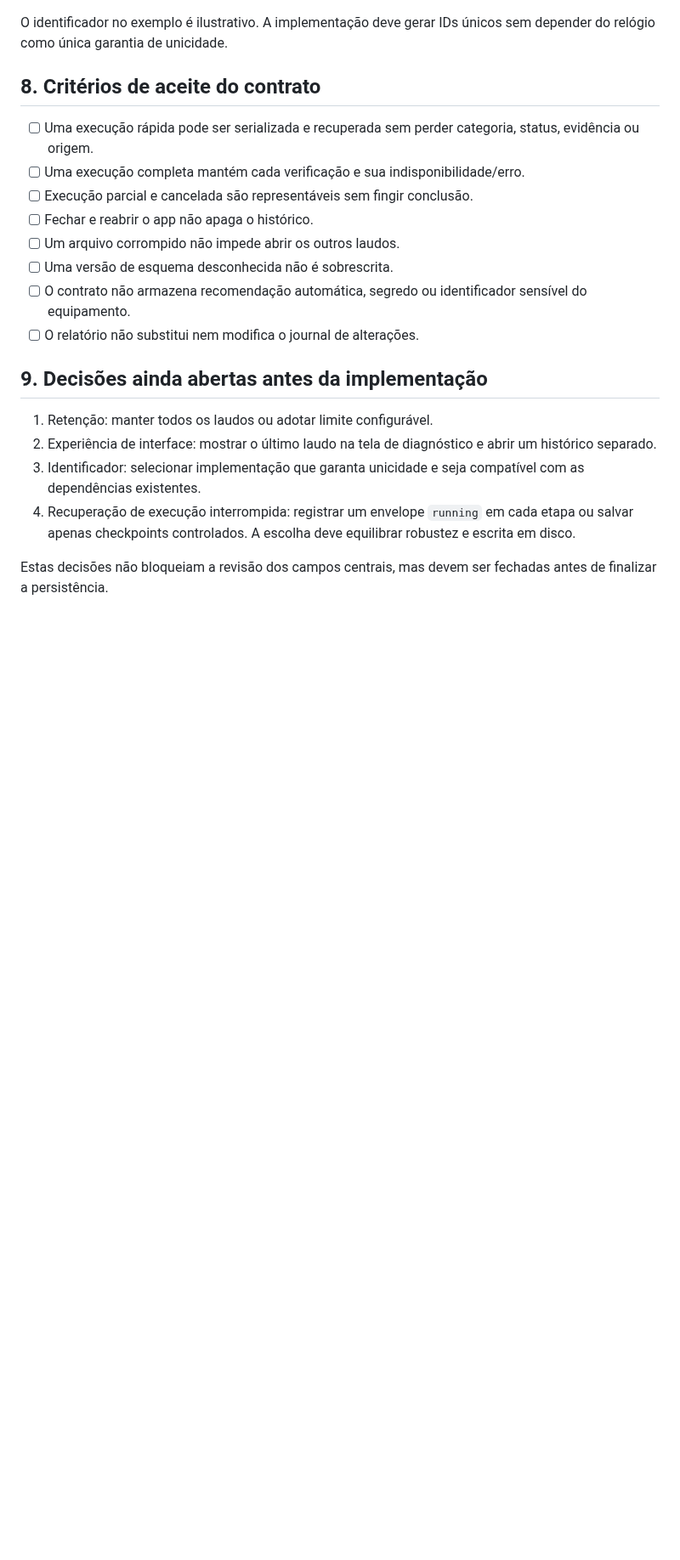
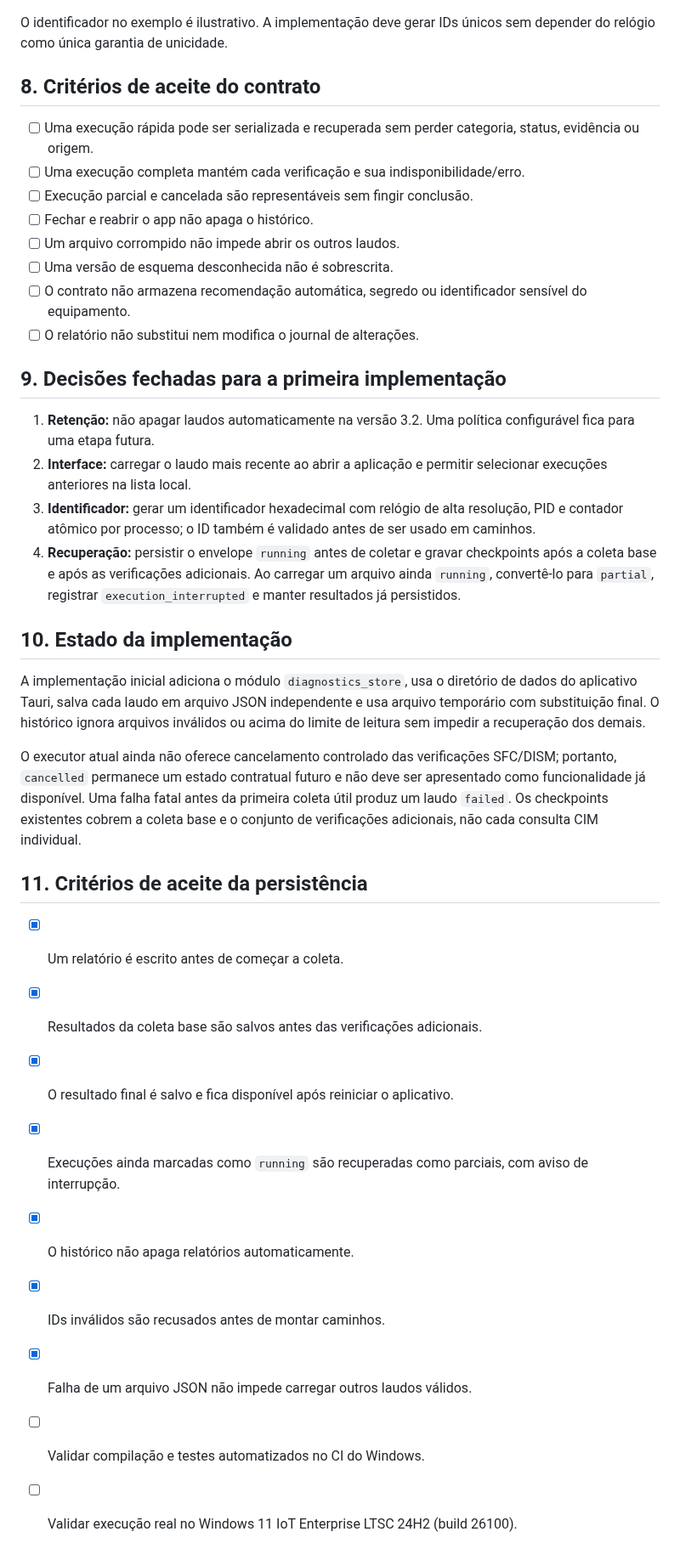
Before and after one commit to bloodshinoda/qboa-digital, a Markdown page: docs/contrato-laudo-diagnostico-3.2.md, the part around the change. Shown at 85% size. Drawn GitHub-style; blank space fills up the shorter version.

Commit message:
docs(diagnostico): fechar decisões do contrato 3.2

```diff
--- a/docs/contrato-laudo-diagnostico-3.2.md
+++ b/docs/contrato-laudo-diagnostico-3.2.md
@@ -186,11 +186,27 @@ O identificador no exemplo é ilustrativo. A implementação deve gerar IDs úni
 - [ ] O contrato não armazena recomendação automática, segredo ou identificador sensível do equipamento.
 - [ ] O relatório não substitui nem modifica o journal de alterações.
 
-## 9. Decisões ainda abertas antes da implementação
+## 9. Decisões fechadas para a primeira implementação
 
-1. Retenção: manter todos os laudos ou adotar limite configurável.
-2. Experiência de interface: mostrar o último laudo na tela de diagnóstico e abrir um histórico separado.
-3. Identificador: selecionar implementação que garanta unicidade e seja compatível com as dependências existentes.
-4. Recuperação de execução interrompida: registrar um envelope `running` em cada etapa ou salvar apenas checkpoints controlados. A escolha deve equilibrar robustez e escrita em disco.
+1. **Retenção:** não apagar laudos automaticamente na versão 3.2. Uma política configurável fica para uma etapa futura.
+2. **Interface:** carregar o laudo mais recente ao abrir a aplicação e permitir selecionar execuções anteriores na lista local.
+3. **Identificador:** gerar um identificador hexadecimal com relógio de alta resolução, PID e contador atômico por processo; o ID também é validado antes de ser usado em caminhos.
+4. **Recuperação:** persistir o envelope `running` antes de coletar e gravar checkpoints após a coleta base e após as verificações adicionais. Ao carregar um arquivo ainda `running`, convertê-lo para `partial`, registrar `execution_interrupted` e manter resultados já persistidos.
 
-Estas decisões não bloqueiam a revisão dos campos centrais, mas devem ser fechadas antes de finalizar a persistência.
+## 10. Estado da implementação
+
+A implementação inicial adiciona o módulo `diagnostics_store`, usa o diretório de dados do aplicativo Tauri, salva cada laudo em arquivo JSON independente e usa arquivo temporário com substituição final. O histórico ignora arquivos inválidos ou acima do limite de leitura sem impedir a recuperação dos demais.
+
+O executor atual ainda não oferece cancelamento controlado das verificações SFC/DISM; portanto, `cancelled` permanece um estado contratual futuro e não deve ser apresentado como funcionalidade já disponível. Uma falha fatal antes da primeira coleta útil produz um laudo `failed`. Os checkpoints existentes cobrem a coleta base e o conjunto de verificações adicionais, não cada consulta CIM individual.
+
+## 11. Critérios de aceite da persistência
+
+- [x] Um relatório é escrito antes de começar a coleta.
+- [x] Resultados da coleta base são salvos antes das verificações adicionais.
+- [x] O resultado final é salvo e fica disponível após reiniciar o aplicativo.
+- [x] Execuções ainda marcadas como `running` são recuperadas como parciais, com aviso de interrupção.
+- [x] O histórico não apaga relatórios automaticamente.
+- [x] IDs inválidos são recusados antes de montar caminhos.
+- [x] Falha de um arquivo JSON não impede carregar outros laudos válidos.
+- [ ] Validar compilação e testes automatizados no CI do Windows.
+- [ ] Validar execução real no Windows 11 IoT Enterprise LTSC 24H2 (build 26100).
```
